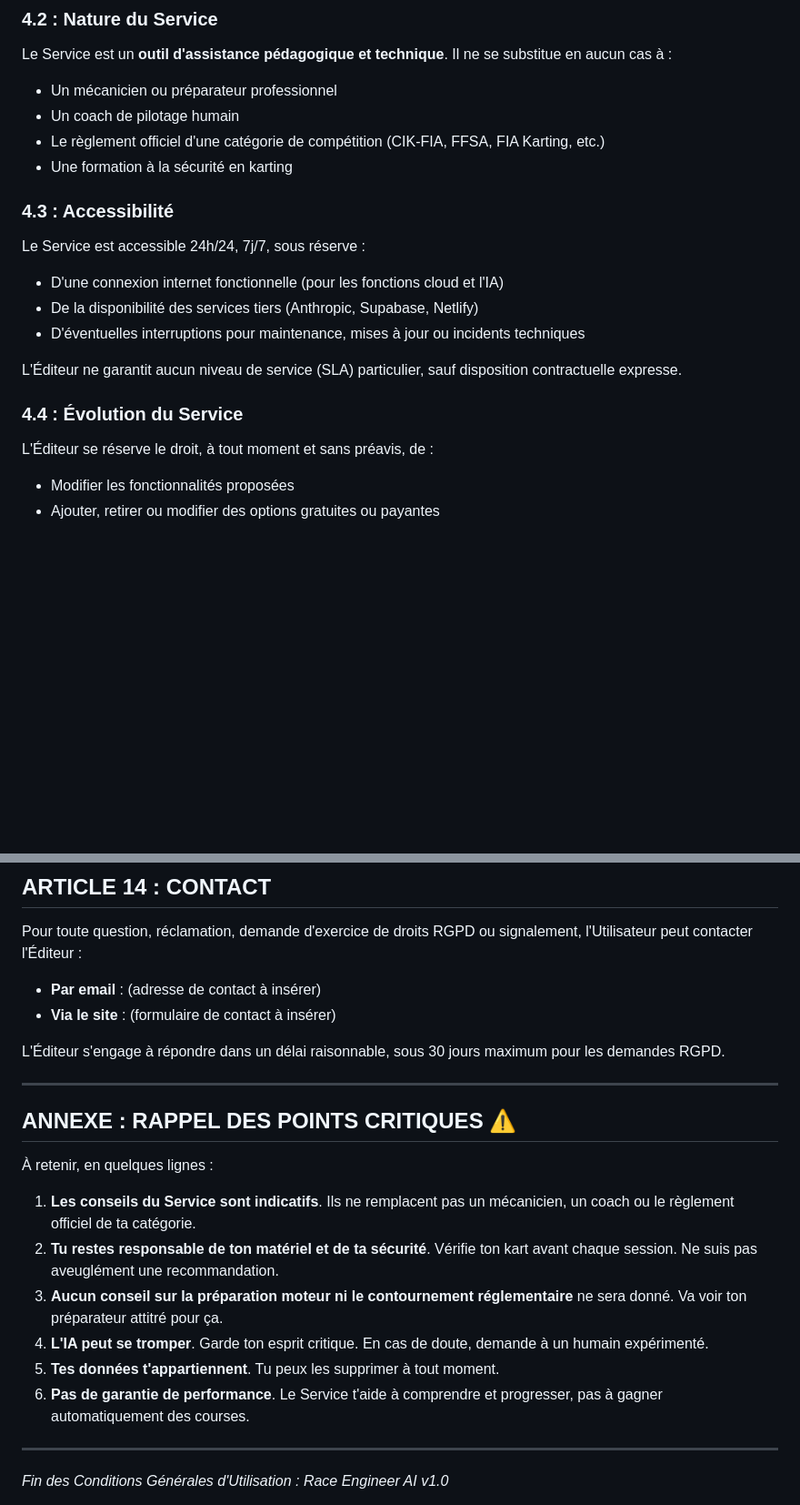
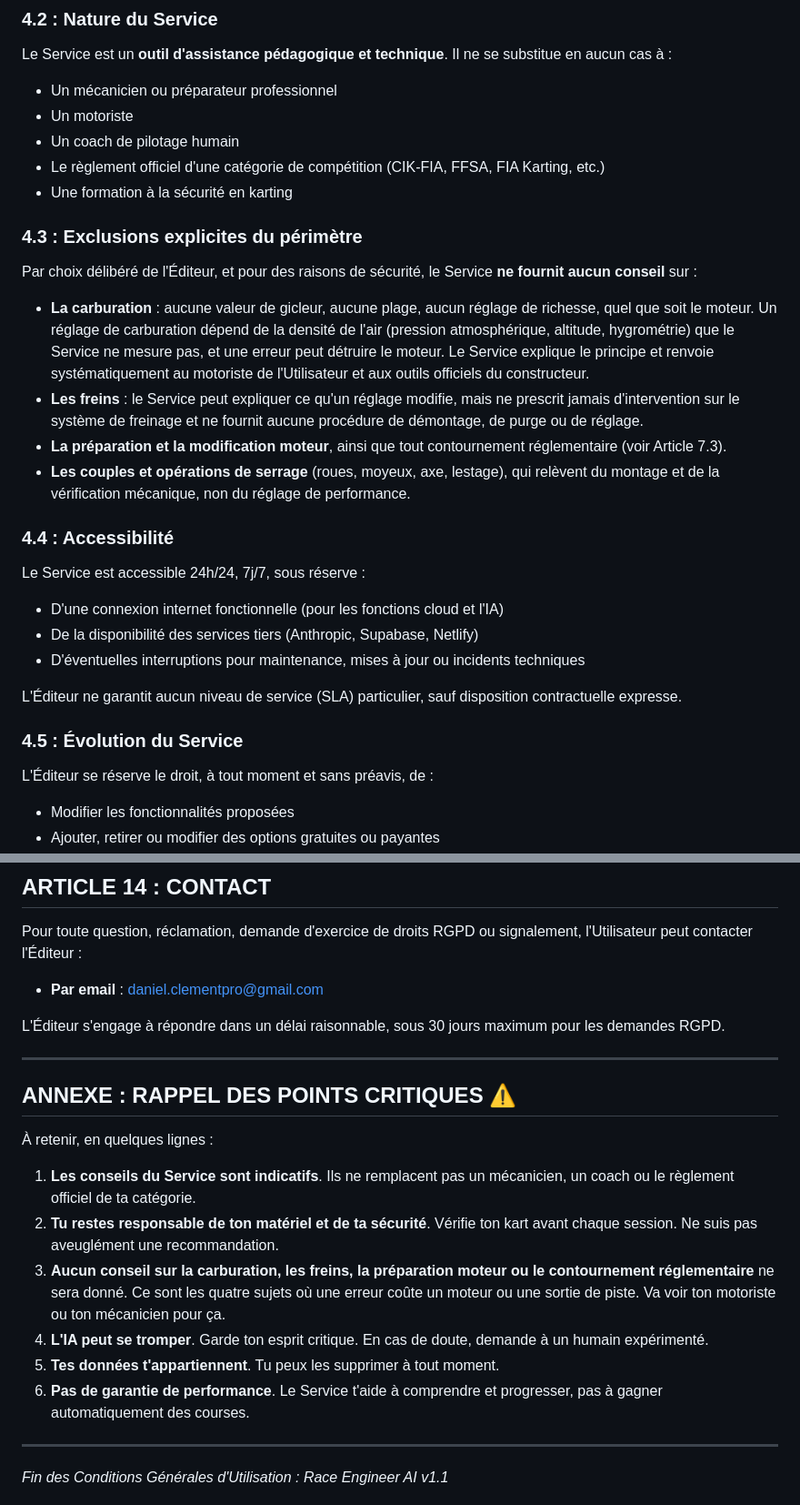
Before and after one commit to clemkart/clem-kart-racing, a Markdown page: race-engineer-ai/CGU.md, 2 parts joined by grey strips. Shown at 91% size. GitHub-like rendering; blank space fills up the shorter version.

Commit message:
docs(race-engineer-ai): CGU v1.1, exclusions explicites et contact RGPD
Deux problemes bloquants pour une mise en vente.

1. L'article 14 laissait "(adresse de contact a inserer)". Le RGPD
   impose un point de contact pour l'exercice des droits : sans lui les
   articles 9.7 et 12.1 sont inapplicables. Adresse renseignee.

2. Les exclusions de perimetre n'etaient nulle part. Le Service refuse
   deliberement de conseiller sur la carburation, les freins, la
   preparation moteur et les couples de serrage : c'est un choix de
   securite, il doit etre opposable et non seulement code. Nouvel
   article 4.3, articles suivants renumerotes, annexe mise a jour.

Ajoute aussi le motoriste a la liste de ce que le Service ne remplace
pas, a cote du mecanicien et du coach.

⚠️ Reste a faire avant d'encaisser : l'article 6 decrit le Service comme
gratuit alors que l'app affiche deja une offre Saison Pro. Prix, periode
et prestataire de paiement sont a renseigner avant toute vente, et
l'article 11 demande d'informer les inscrits 15 jours avant.

Co-Authored-By: Claude Opus 5 <noreply@anthropic.com>

```diff
--- a/race-engineer-ai/CGU.md
+++ b/race-engineer-ai/CGU.md
@@ -57,11 +57,21 @@ Le Service propose :
 
 Le Service est un **outil d'assistance pédagogique et technique**. Il ne se substitue en aucun cas à :
 - Un mécanicien ou préparateur professionnel
+- Un motoriste
 - Un coach de pilotage humain
 - Le règlement officiel d'une catégorie de compétition (CIK-FIA, FFSA, FIA Karting, etc.)
 - Une formation à la sécurité en karting
 
-### 4.3 : Accessibilité
+### 4.3 : Exclusions explicites du périmètre
+
+Par choix délibéré de l'Éditeur, et pour des raisons de sécurité, le Service **ne fournit aucun conseil** sur :
+
+- **La carburation** : aucune valeur de gicleur, aucune plage, aucun réglage de richesse, quel que soit le moteur. Un réglage de carburation dépend de la densité de l'air (pression atmosphérique, altitude, hygrométrie) que le Service ne mesure pas, et une erreur peut détruire le moteur. Le Service explique le principe et renvoie systématiquement au motoriste de l'Utilisateur et aux outils officiels du constructeur.
+- **Les freins** : le Service peut expliquer ce qu'un réglage modifie, mais ne prescrit jamais d'intervention sur le système de freinage et ne fournit aucune procédure de démontage, de purge ou de réglage.
+- **La préparation et la modification moteur**, ainsi que tout contournement réglementaire (voir Article 7.3).
+- **Les couples et opérations de serrage** (roues, moyeux, axe, lestage), qui relèvent du montage et de la vérification mécanique, non du réglage de performance.
+
+### 4.4 : Accessibilité
 
 Le Service est accessible 24h/24, 7j/7, sous réserve :
 - D'une connexion internet fonctionnelle (pour les fonctions cloud et l'IA)
@@ -70,7 +80,7 @@ Le Service est accessible 24h/24, 7j/7, sous réserve :
 
 L'Éditeur ne garantit aucun niveau de service (SLA) particulier, sauf disposition contractuelle expresse.
 
-### 4.4 : Évolution du Service
+### 4.5 : Évolution du Service
 
 L'Éditeur se réserve le droit, à tout moment et sans préavis, de :
 - Modifier les fonctionnalités proposées
@@ -361,8 +371,7 @@ Pour les Utilisateurs non consommateurs (professionnels, équipes, structures),
 
 Pour toute question, réclamation, demande d'exercice de droits RGPD ou signalement, l'Utilisateur peut contacter l'Éditeur :
 
-- **Par email** : (adresse de contact à insérer)
-- **Via le site** : (formulaire de contact à insérer)
+- **Par email** : daniel.clementpro@gmail.com
 
 L'Éditeur s'engage à répondre dans un délai raisonnable, sous 30 jours maximum pour les demandes RGPD.
 
@@ -374,12 +383,12 @@ L'Éditeur s'engage à répondre dans un délai raisonnable, sous 30 jours maxim
 
 1. **Les conseils du Service sont indicatifs**. Ils ne remplacent pas un mécanicien, un coach ou le règlement officiel de ta catégorie.
 2. **Tu restes responsable de ton matériel et de ta sécurité**. Vérifie ton kart avant chaque session. Ne suis pas aveuglément une recommandation.
-3. **Aucun conseil sur la préparation moteur ni le contournement réglementaire** ne sera donné. Va voir ton préparateur attitré pour ça.
+3. **Aucun conseil sur la carburation, les freins, la préparation moteur ou le contournement réglementaire** ne sera donné. Ce sont les quatre sujets où une erreur coûte un moteur ou une sortie de piste. Va voir ton motoriste ou ton mécanicien pour ça.
 4. **L'IA peut se tromper**. Garde ton esprit critique. En cas de doute, demande à un humain expérimenté.
 5. **Tes données t'appartiennent**. Tu peux les supprimer à tout moment.
 6. **Pas de garantie de performance**. Le Service t'aide à comprendre et progresser, pas à gagner automatiquement des courses.
 
 ---
 
-*Fin des Conditions Générales d'Utilisation : Race Engineer AI v1.0*
+*Fin des Conditions Générales d'Utilisation : Race Engineer AI v1.1*
 
```
Also changed, not shown: other parts of race-engineer-ai/CGU.md (+3 -3 lines).
